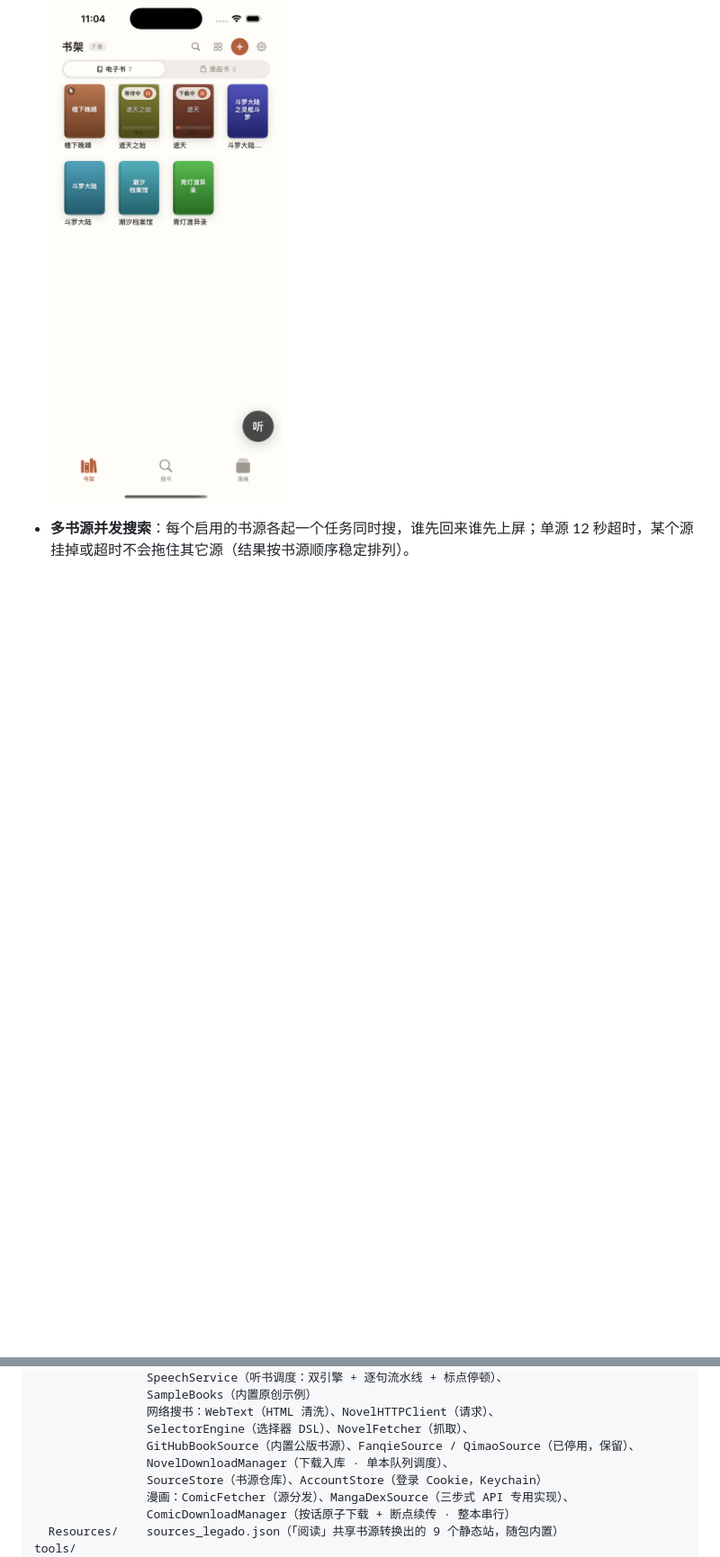
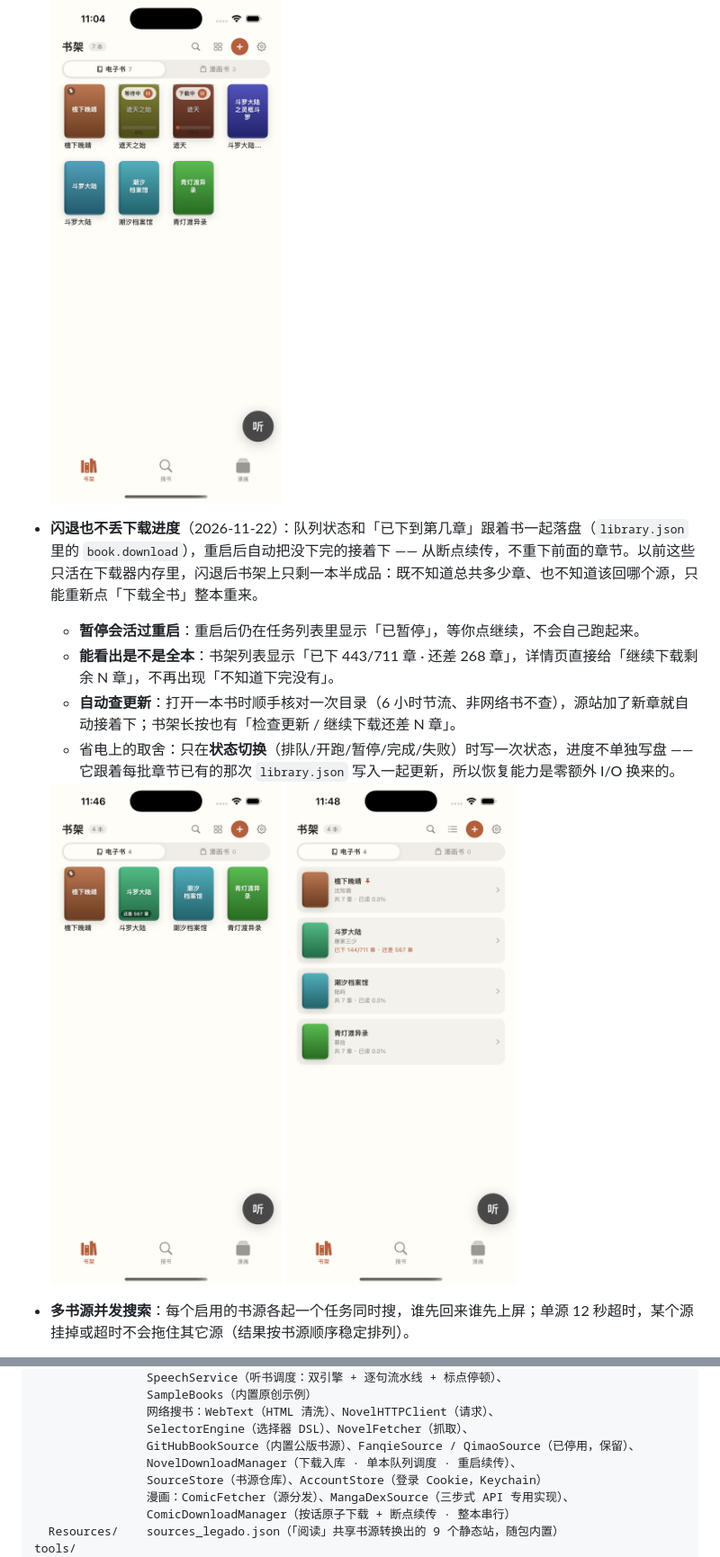
Before and after one commit to YaYII/iRead, a Markdown page: README.md, 2 parts joined by grey strips. Shown at 90% size. Rendered like a GitHub page; pictures changed too: docs/screenshots/34-download-resume-badge.png (added), docs/screenshots/35-download-resume-list.png (added); blank space fills up the shorter version.

```diff
--- a/README.md
+++ b/README.md
@@ -69,6 +69,16 @@
 - **下载是单本队列**（2026-11-22）：同一时刻只下一本，其余排队显示「等待中」，前一本下完自动接手。小说一批本来就要并发抓 4 章，几本一起下只会互相抢带宽，每本进度都卡在个位数，还同时挂着好几个抓取循环 —— 一本一本反而更快出结果、内存也只有一个循环。**暂停**的书会直接退出循环、让出队列位置（等用户点「继续」再重新排队），所以暂停一本不会把整条队列冻住；漫画下载同理，整本串行、话内仍然 3 图并发，阅读器里点开某一话走的是插队路径，不受队列影响。
 
   <img src="docs/screenshots/33-download-queue.png" width="260" alt="一本下载中、一本等待中">
+
+- **闪退也不丢下载进度**（2026-11-22）：队列状态和「已下到第几章」跟着书一起落盘（`library.json` 里的 `book.download`），重启后自动把没下完的接着下 —— 从断点续传，不重下前面的章节。以前这些只活在下载器内存里，闪退后书架上只剩一本半成品：既不知道总共多少章、也不知道该回哪个源，只能重新点「下载全书」整本重来。
+  - **暂停会活过重启**：重启后仍在任务列表里显示「已暂停」，等你点继续，不会自己跑起来。
+  - **能看出是不是全本**：书架列表显示「已下 443/711 章 · 还差 268 章」，详情页直接给「继续下载剩余 N 章」，不再出现「不知道下完没有」。
+  - **自动查更新**：打开一本书时顺手核对一次目录（6 小时节流、非网络书不查），源站加了新章就自动接着下；书架长按也有「检查更新 / 继续下载还差 N 章」。
+  - 省电上的取舍：只在**状态切换**（排队/开跑/暂停/完成/失败）时写一次状态，进度不单独写盘 —— 它跟着每批章节已有的那次 `library.json` 写入一起更新，所以恢复能力是零额外 I/O 换来的。
+
+  <img src="docs/screenshots/34-download-resume-badge.png" width="260" alt="封面角标「还差 567 章」">
+  <img src="docs/screenshots/35-download-resume-list.png" width="260" alt="列表里「已下 144/711 章 · 还差 567 章」">
+
 
 - **多书源并发搜索**：每个启用的书源各起一个任务同时搜，谁先回来谁先上屏；单源 12 秒超时，某个源挂掉或超时不会拖住其它源（结果按书源顺序稳定排列）。
 - **结果直接标章节数**：每条结果在后台查目录并显示「可下 87/1279 章」「共 1312 章」这类规模，查询最多 3 并发、滚到哪查到哪，不会一次性把书源打满。「目录为空」（占位书/已下架）与「无可下载章」（有目录但一章正文都拿不到）分开标注。
@@ -174,7 +184,7 @@ iRead/
                 网络搜书：WebText（HTML 清洗）、NovelHTTPClient（请求）、
                 SelectorEngine（选择器 DSL）、NovelFetcher（抓取）、
                 GitHubBookSource（内置公版书源）、FanqieSource / QimaoSource（已停用，保留）、
-                NovelDownloadManager（下载入库 · 单本队列调度）、
+                NovelDownloadManager（下载入库 · 单本队列调度 · 重启续传）、
                 SourceStore（书源仓库）、AccountStore（登录 Cookie，Keychain）
                 漫画：ComicFetcher（源分发）、MangaDexSource（三步式 API 专用实现）、
                 ComicDownloadManager（按话原子下载 + 断点续传 · 整本串行）
```
Also changed, not shown: other parts of README.md (+1 -0 lines), 7 other files.
